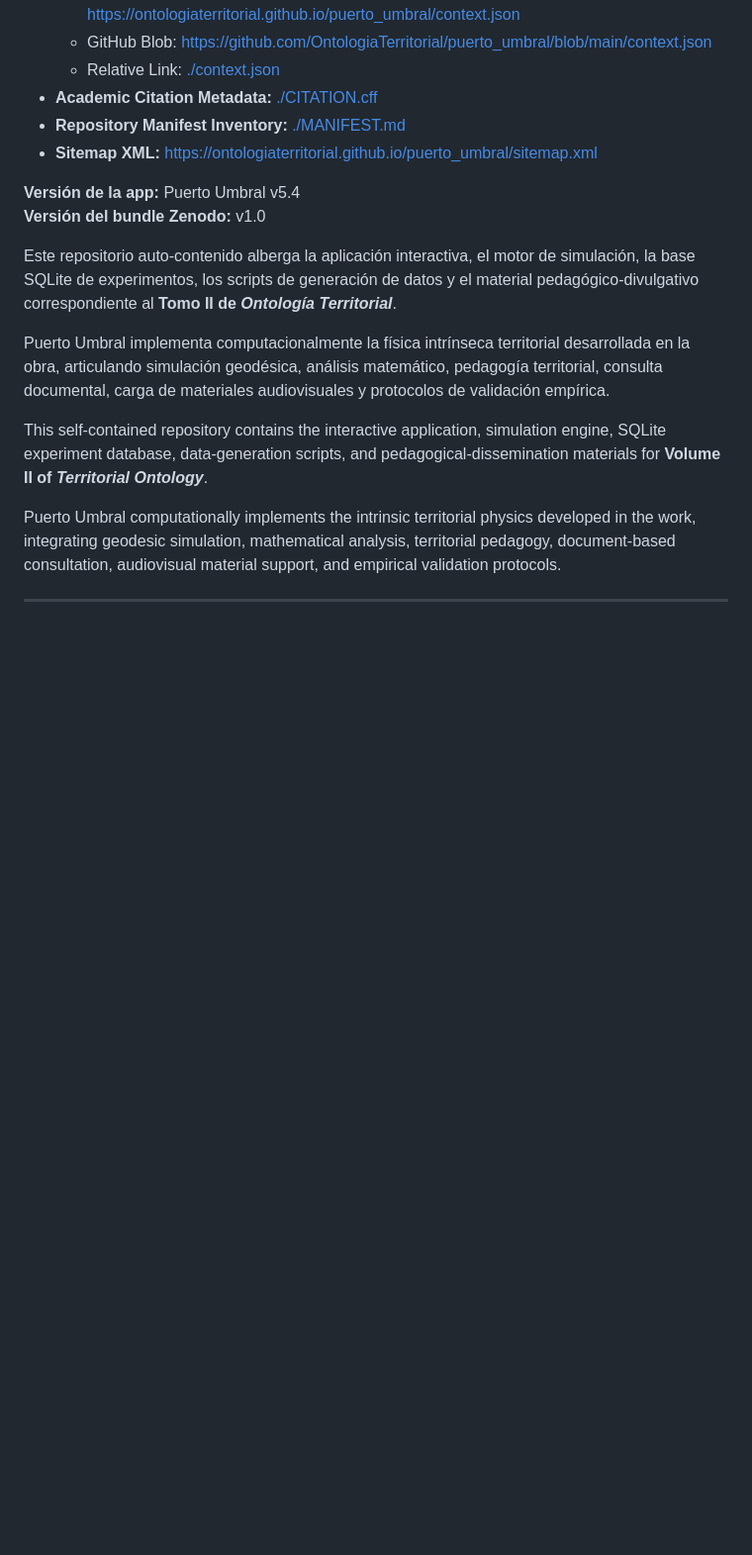
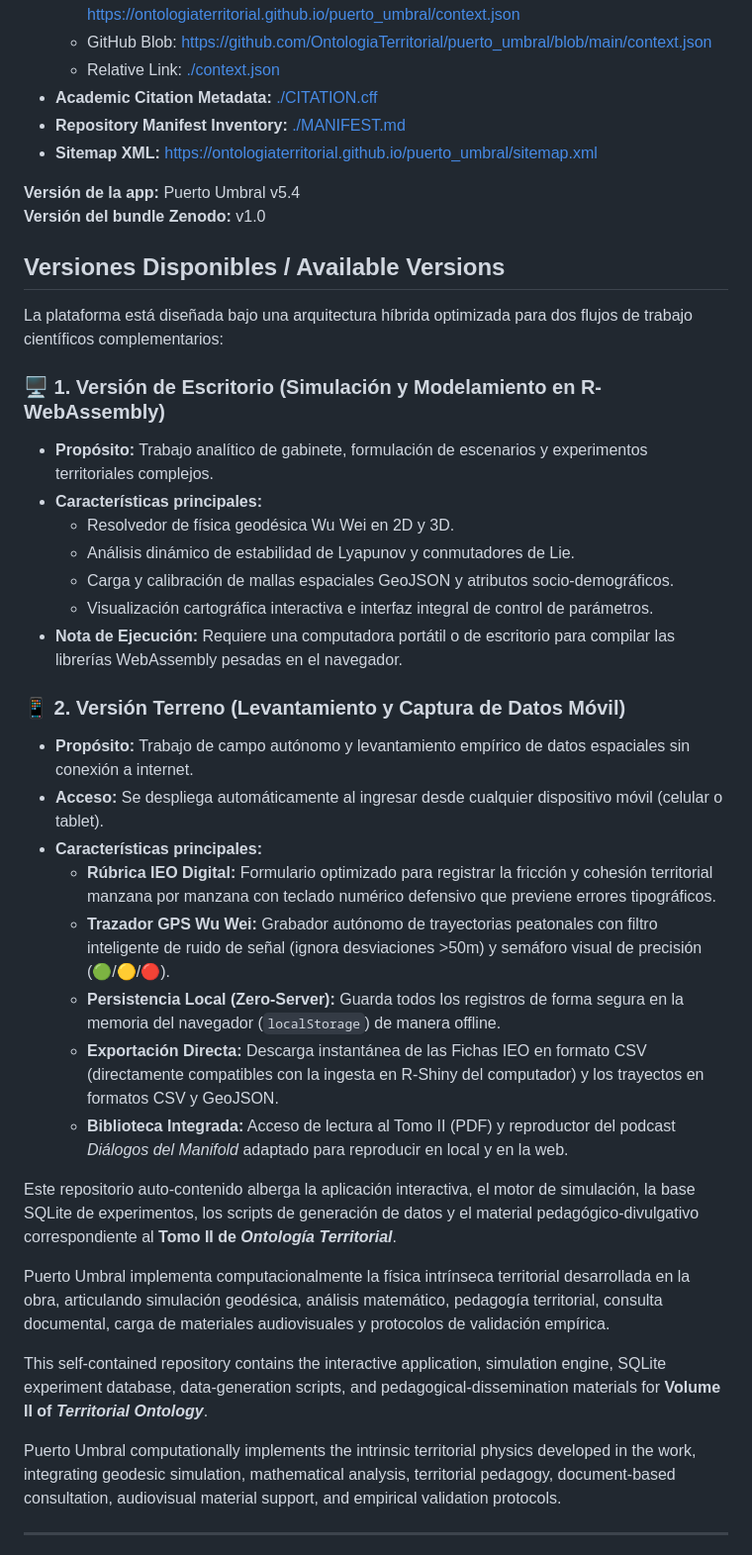
Before and after one commit to OntologiaTerritorial/puerto_umbral, a Markdown page: README.md, the part around the change. Shown at 99% size. GitHub-like rendering; blank space fills up the shorter version.

```diff
--- a/README.md
+++ b/README.md
@@ -45,6 +45,29 @@ For structured, automated recovery, use any of these redundant paths depending o
 
 **Versión de la app:** Puerto Umbral v5.4
 **Versión del bundle Zenodo:** v1.0
+
+## Versiones Disponibles / Available Versions
+
+La plataforma está diseñada bajo una arquitectura híbrida optimizada para dos flujos de trabajo científicos complementarios:
+
+### 🖥️ 1. Versión de Escritorio (Simulación y Modelamiento en R-WebAssembly)
+* **Propósito:** Trabajo analítico de gabinete, formulación de escenarios y experimentos territoriales complejos.
+* **Características principales:**
+  * Resolvedor de física geodésica Wu Wei en 2D y 3D.
+  * Análisis dinámico de estabilidad de Lyapunov y conmutadores de Lie.
+  * Carga y calibración de mallas espaciales GeoJSON y atributos socio-demográficos.
+  * Visualización cartográfica interactiva e interfaz integral de control de parámetros.
+* **Nota de Ejecución:** Requiere una computadora portátil o de escritorio para compilar las librerías WebAssembly pesadas en el navegador.
+
+### 📱 2. Versión Terreno (Levantamiento y Captura de Datos Móvil)
+* **Propósito:** Trabajo de campo autónomo y levantamiento empírico de datos espaciales sin conexión a internet.
+* **Acceso:** Se despliega automáticamente al ingresar desde cualquier dispositivo móvil (celular o tablet).
+* **Características principales:**
+  * **Rúbrica IEO Digital:** Formulario optimizado para registrar la fricción y cohesión territorial manzana por manzana con teclado numérico defensivo que previene errores tipográficos.
+  * **Trazador GPS Wu Wei:** Grabador autónomo de trayectorias peatonales con filtro inteligente de ruido de señal (ignora desviaciones >50m) y semáforo visual de precisión (🟢/🟡/🔴).
+  * **Persistencia Local (Zero-Server):** Guarda todos los registros de forma segura en la memoria del navegador (`localStorage`) de manera offline.
+  * **Exportación Directa:** Descarga instantánea de las Fichas IEO en formato CSV (directamente compatibles con la ingesta en R-Shiny del computador) y los trayectos en formatos CSV y GeoJSON.
+  * **Biblioteca Integrada:** Acceso de lectura al Tomo II (PDF) y reproductor del podcast *Diálogos del Manifold* adaptado para reproducir en local y en la web.
 
 Este repositorio auto-contenido alberga la aplicación interactiva, el motor de simulación, la base SQLite de experimentos, los scripts de generación de datos y el material pedagógico-divulgativo correspondiente al **Tomo II de *Ontología Territorial***.
 
```
